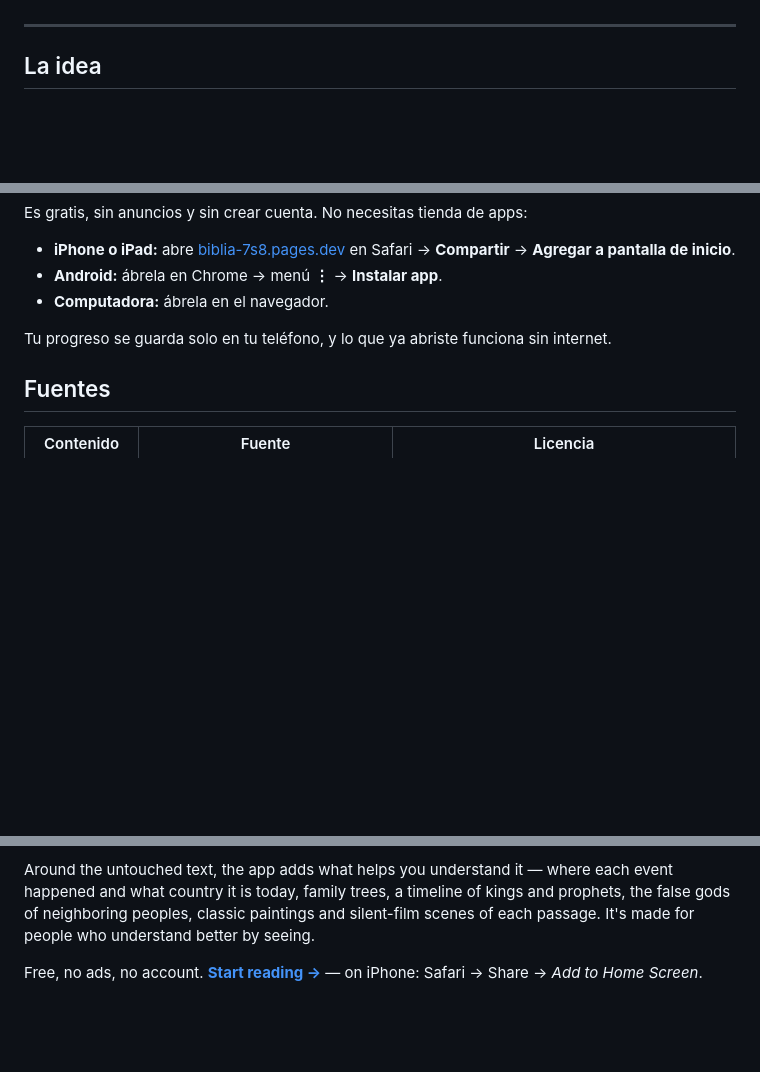
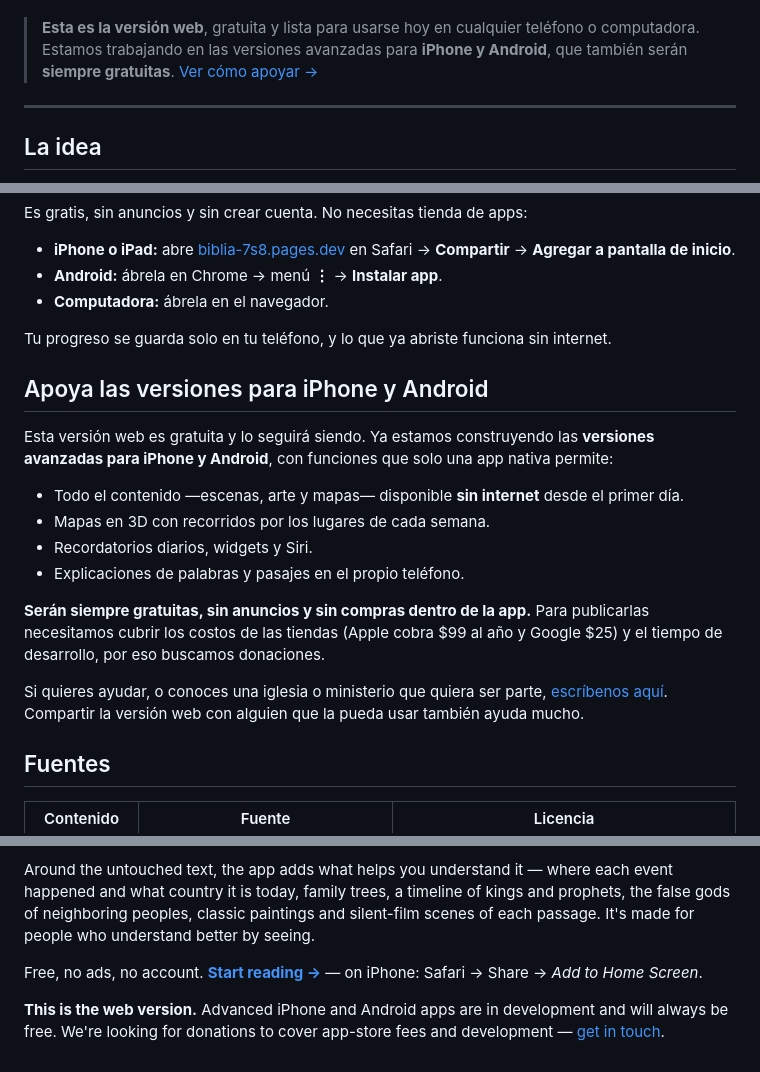
Before and after one commit to moy418/biblia, a Markdown page: README.md, 3 parts joined by grey strips. GitHub-like rendering; blank space fills up the shorter version.

Commit message:
Versión web: aviso de apps para iPhone y Android y llamado a donaciones
Co-Authored-By: Claude Opus 5.5 <noreply@anthropic.com>
Claude-Session: https://claude.ai/code/session_01JGXeMmKkuUXz6KsBPbJQoA

```diff
--- a/README.md
+++ b/README.md
@@ -8,5 +9,7 @@
   <a href="#english">English</a>
 </p>
+
+> **Esta es la versión web**, gratuita y lista para usarse hoy en cualquier teléfono o computadora. Estamos trabajando en las versiones avanzadas para **iPhone y Android**, que también serán **siempre gratuitas**. [Ver cómo apoyar →](#apoya-las-versiones-para-iphone-y-android)
 
 ---
 
@@ -67,6 +70,19 @@ Es gratis, sin anuncios y sin crear cuenta. No necesitas tienda de apps:
 
 Tu progreso se guarda solo en tu teléfono, y lo que ya abriste funciona sin internet.
 
+## Apoya las versiones para iPhone y Android
+
+Esta versión web es gratuita y lo seguirá siendo. Ya estamos construyendo las **versiones avanzadas para iPhone y Android**, con funciones que solo una app nativa permite:
+
+- Todo el contenido —escenas, arte y mapas— disponible **sin internet** desde el primer día.
+- Mapas en 3D con recorridos por los lugares de cada semana.
+- Recordatorios diarios, widgets y Siri.
+- Explicaciones de palabras y pasajes en el propio teléfono.
+
+**Serán siempre gratuitas, sin anuncios y sin compras dentro de la app.** Para publicarlas necesitamos cubrir los costos de las tiendas (Apple cobra $99 al año y Google $25) y el tiempo de desarrollo, por eso buscamos donaciones.
+
+Si quieres ayudar, o conoces una iglesia o ministerio que quiera ser parte, [escríbenos aquí](https://github.com/moy418/biblia/issues/new?title=Quiero%20apoyar%20el%20proyecto). Compartir la versión web con alguien que la pueda usar también ayuda mucho.
+
 ## Fuentes
 
 | Contenido | Fuente | Licencia |
@@ -105,3 +121,5 @@ The Spanish text is the **1909 Reina-Valera**, a classic public-domain edition r
 Around the untouched text, the app adds what helps you understand it — where each event happened and what country it is today, family trees, a timeline of kings and prophets, the false gods of neighboring peoples, classic paintings and silent-film scenes of each passage. It's made for people who understand better by seeing.
 
 Free, no ads, no account. **[Start reading →](https://biblia-7s8.pages.dev)** — on iPhone: Safari → Share → *Add to Home Screen*.
+
+**This is the web version.** Advanced iPhone and Android apps are in development and will always be free. We're looking for donations to cover app-store fees and development — [get in touch](https://github.com/moy418/biblia/issues/new?title=I%20want%20to%20support%20the%20project).
```
Also changed, not shown: other parts of README.md (+1 -0 lines), docs/banner.png, 2 other files.
